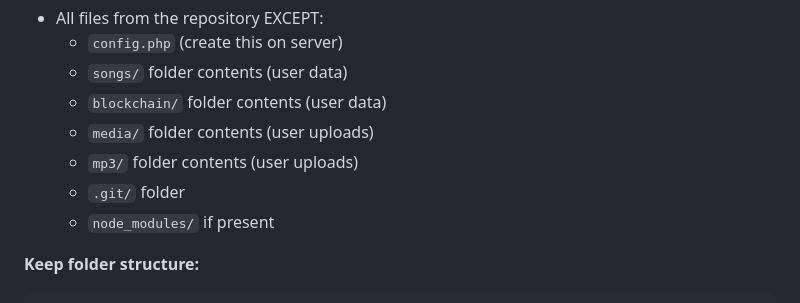
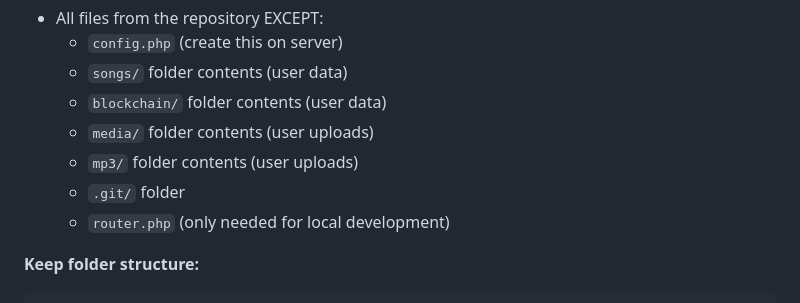
Before and after one commit to JustinHolm/lyriclift, a Markdown page: DEPLOYMENT.md, the part around the change. Rendered like a GitHub page.

Commit message:
Update deployment documentation with Hostinger-specific instructions

````diff
--- a/DEPLOYMENT.md
+++ b/DEPLOYMENT.md
@@ -22,7 +22,7 @@ This guide covers deploying Lyric Lift to **Hostinger** (or similar shared hosti
   - `media/` folder contents (user uploads)
   - `mp3/` folder contents (user uploads)
   - `.git/` folder
-  - `node_modules/` if present
+  - `router.php` (only needed for local development)
 
 **Keep folder structure:**
 ```
````
Also changed, not shown: DEPLOYMENT_HOSTINGER.md (added, +66 -0 lines), README.md (+2 -1 lines).
